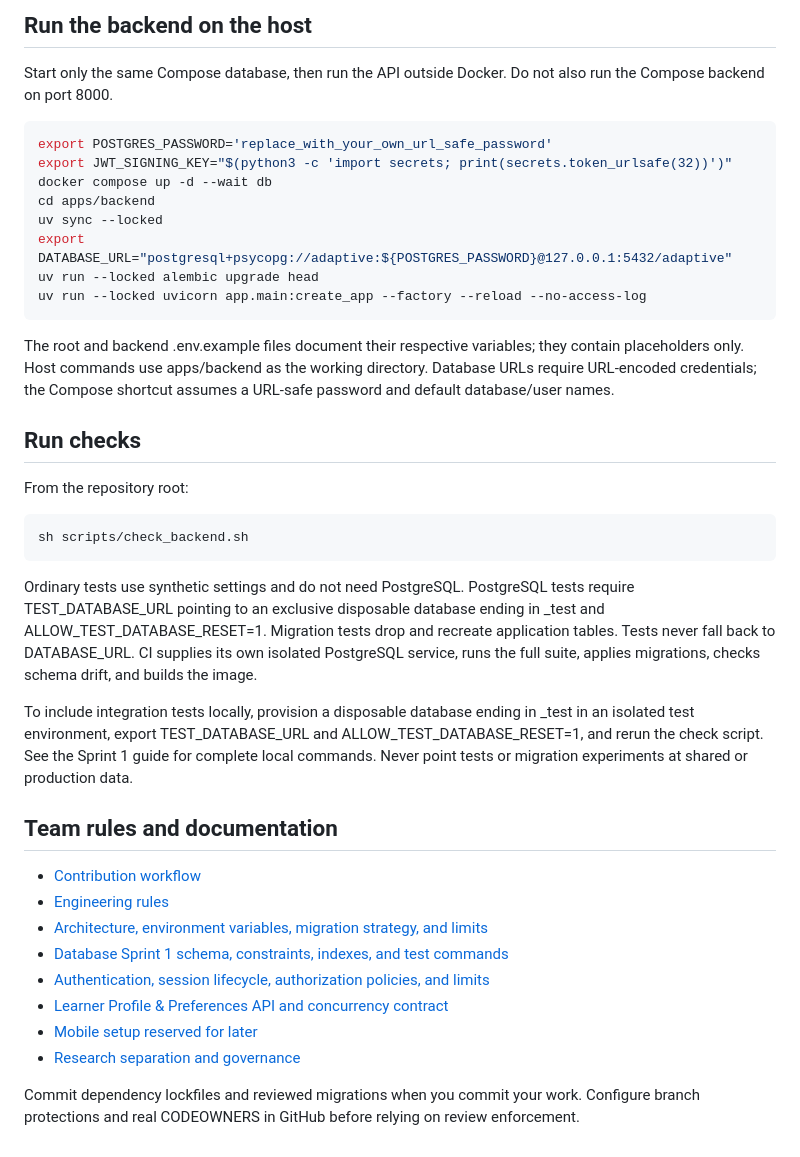
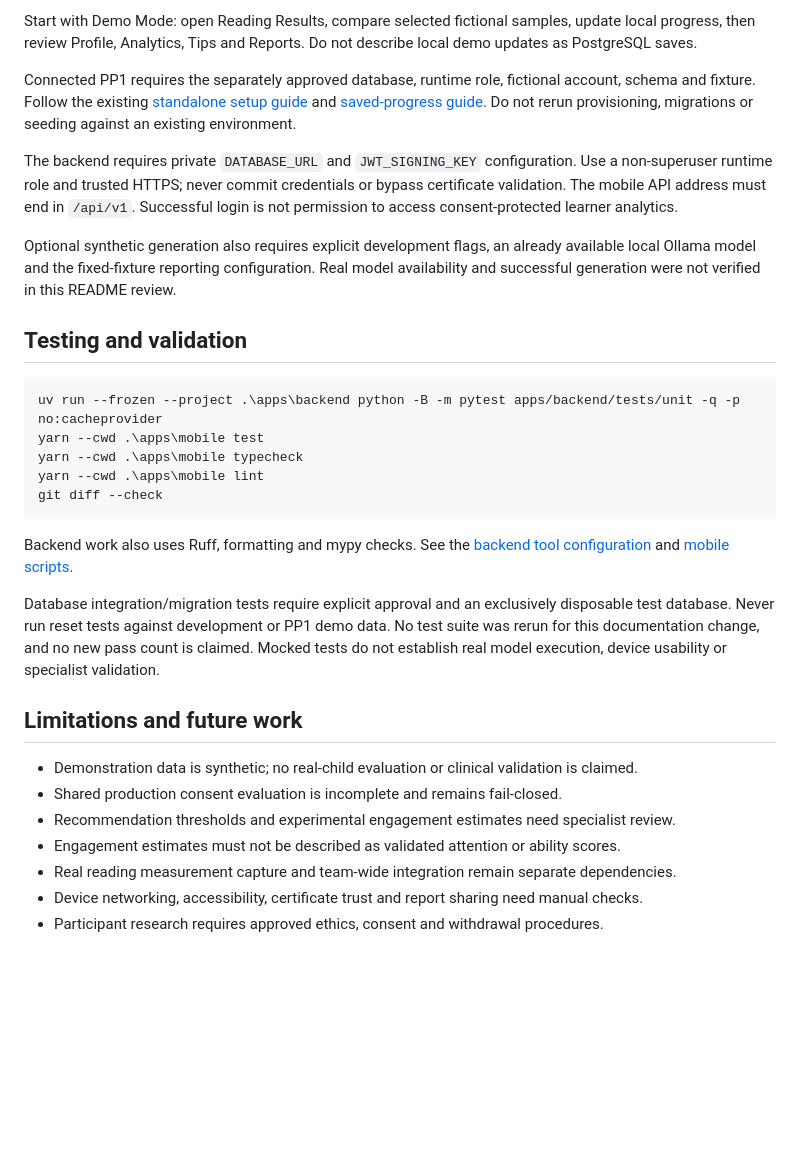
Before and after one commit to Chamudika07/J26-IT-354-Adaptive-NLP-Based-Speech-Reading-Assistant, a Markdown page: README.md, the part around one of its changes. Drawn GitHub-style; blank space fills up the shorter version.

Commit message:
docs(component-4): add submission README to feature branch

````diff
--- a/README.md
+++ b/README.md
@@ -65,54 +168,48 @@ Ports bind to 127.0.0.1. This is a local development setup, not a production dep
 
-## Run the backend on the host
+Start with Demo Mode: open Reading Results, compare selected fictional samples,
+update local progress, then review Profile, Analytics, Tips and Reports.
+Do not describe local demo updates as PostgreSQL saves.
 
-Start only the same Compose database, then run the API outside Docker. Do not also
-run the Compose backend on port 8000.
+Connected PP1 requires the separately approved database, runtime role, fictional
+account, schema and fixture. Follow the existing
+[standalone setup guide](docs/component-4-standalone-pp1-setup.md) and
+[saved-progress guide](docs/component-4-pp1-saved-progress.md).
+Do not rerun provisioning, migrations or seeding against an existing environment.
 
-```sh
-export POSTGRES_PASSWORD='replace_with_your_own_url_safe_password'
-export JWT_SIGNING_KEY="$(python3 -c 'import secrets; print(secrets.token_urlsafe(32))')"
-docker compose up -d --wait db
-cd apps/backend
-uv sync --locked
-export DATABASE_URL="postgresql+psycopg://adaptive:${POSTGRES_PASSWORD}@127.0.0.1:5432/adaptive"
-uv run --locked alembic upgrade head
-uv run --locked uvicorn app.main:create_app --factory --reload --no-access-log
+The backend requires private `DATABASE_URL` and `JWT_SIGNING_KEY` configuration.
+Use a non-superuser runtime role and trusted HTTPS; never commit credentials or
+bypass certificate validation. The mobile API address must end in `/api/v1`.
+Successful login is not permission to access consent-protected learner analytics.
+
+Optional synthetic generation also requires explicit development flags, an already
+available local Ollama model and the fixed-fixture reporting configuration.
+Real model availability and successful generation were not verified in this README review.
+
+## Testing and validation
+
+```powershell
+uv run --frozen --project .\apps\backend python -B -m pytest apps/backend/tests/unit -q -p no:cacheprovider
+yarn --cwd .\apps\mobile test
+yarn --cwd .\apps\mobile typecheck
+yarn --cwd .\apps\mobile lint
+git diff --check
 ```
 
-The root and backend .env.example files document their respective variables; they
-contain placeholders only. Host commands use apps/backend as the working directory.
-Database URLs require URL-encoded credentials; the Compose shortcut assumes a URL-safe
-password and default database/user names.
+Backend work also uses Ruff, formatting and mypy checks. See the
+[backend tool configuration](apps/backend/pyproject.toml) and
+[mobile scripts](apps/mobile/package.json).
 
-## Run checks
+Database integration/migration tests require explicit approval and an exclusively
+disposable test database. Never run reset tests against development or PP1 demo data.
+No test suite was rerun for this documentation change, and no new pass count is claimed.
+Mocked tests do not establish real model execution, device usability or specialist validation.
 
-From the repository root:
+## Limitations and future work
 
-```sh
-sh scripts/check_backend.sh
-```
-
-Ordinary tests use synthetic settings and do not need PostgreSQL. PostgreSQL tests
-require TEST_DATABASE_URL pointing to an exclusive disposable database ending in _test
-and ALLOW_TEST_DATABASE_RESET=1. Migration tests drop and recreate application tables.
-Tests never fall back to DATABASE_URL. CI supplies its own isolated PostgreSQL service,
-runs the full suite, applies migrations, checks schema drift, and builds the image.
-
-To include integration tests locally, provision a disposable database ending in _test
-in an isolated test environment, export TEST_DATABASE_URL and ALLOW_TEST_DATABASE_RESET=1,
-and rerun the check script. See the Sprint 1 guide for complete local commands.
-Never point tests or migration experiments at shared or production data.
-
-## Team rules and documentation
-
-- [Contribution workflow](CONTRIBUTING.md)
-- [Engineering rules](AGENTS.md)
-- [Architecture, environment variables, migration strategy, and limits](docs/foundation.md)
-- [Database Sprint 1 schema, constraints, indexes, and test commands](docs/database-sprint-1.md)
-- [Authentication, session lifecycle, authorization policies, and limits](docs/auth-authorization-foundation.md)
-- [Learner Profile & Preferences API and concurrency contract](docs/learner-profile-api.md)
-- [Mobile setup reserved for later](apps/mobile/README.md)
-- [Research separation and governance](research/README.md)
-
-Commit dependency lockfiles and reviewed migrations when you commit your work. Configure
-branch protections and real CODEOWNERS in GitHub before relying on review enforcement.
+- Demonstration data is synthetic; no real-child evaluation or clinical validation is claimed.
+- Shared production consent evaluation is incomplete and remains fail-closed.
+- Recommendation thresholds and experimental engagement estimates need specialist review.
+- Engagement estimates must not be described as validated attention or ability scores.
+- Real reading measurement capture and team-wide integration remain separate dependencies.
+- Device networking, accessibility, certificate trust and report sharing need manual checks.
+- Participant research requires approved ethics, consent and withdrawal procedures.
````
Also changed, not shown: other parts of README.md (+154 -51 lines).
